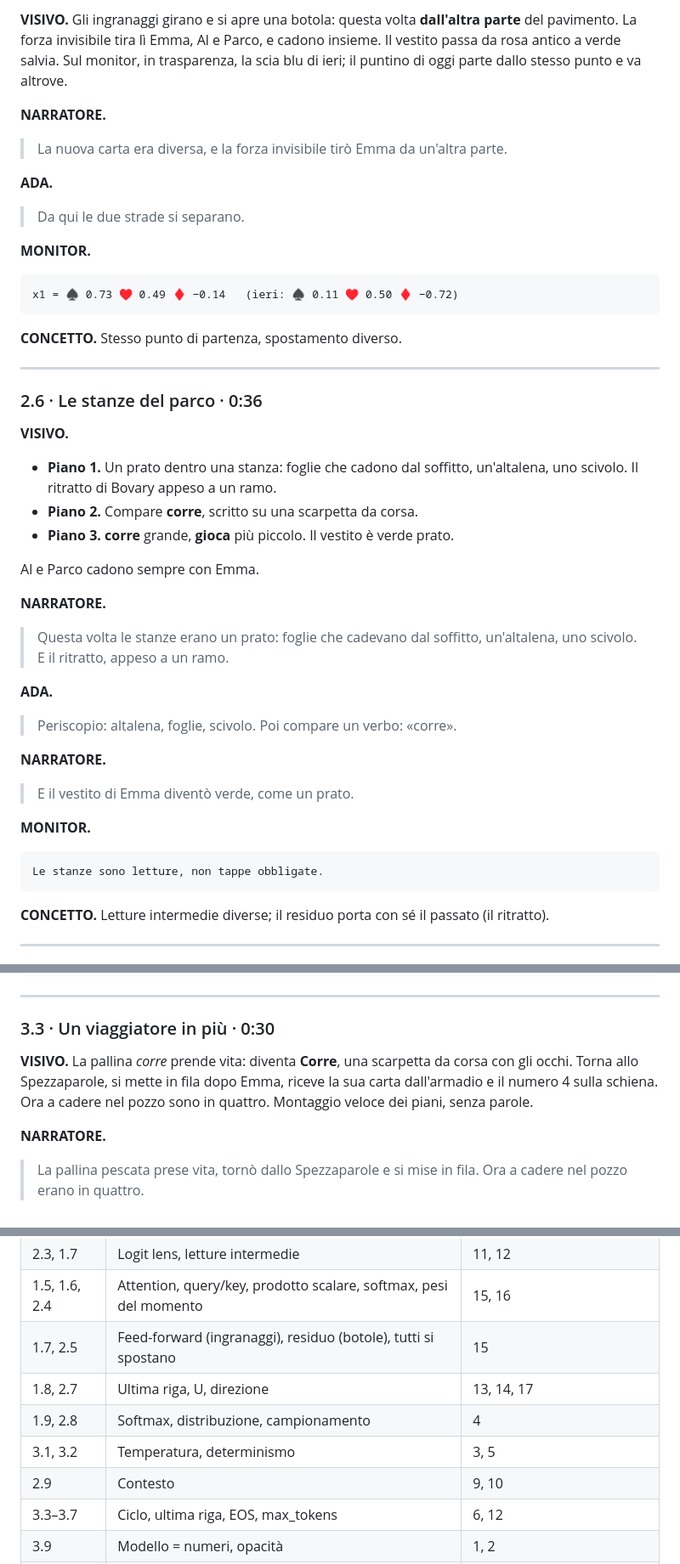
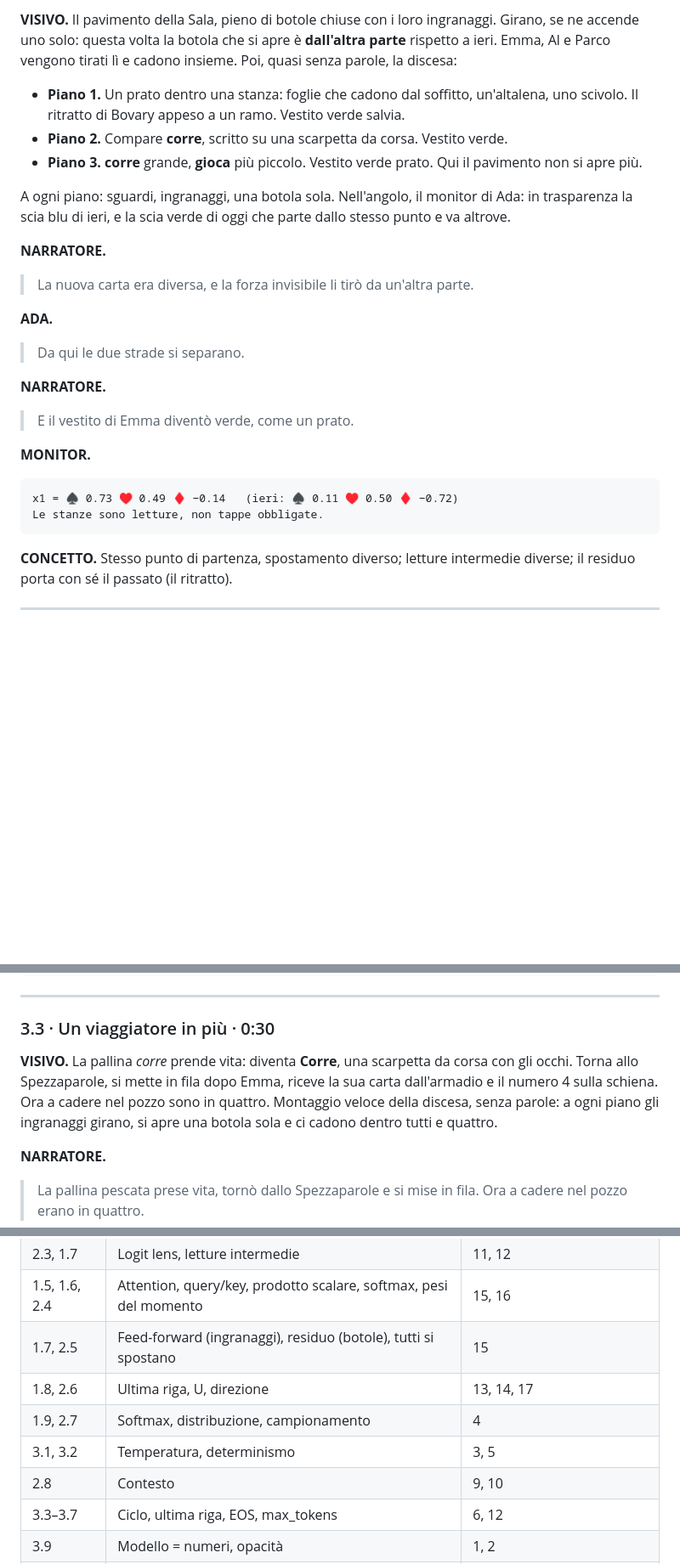
Before and after one commit to febbrile/ancora-un-giro, a Markdown page: sceneggiatura/SCENEGGIATURA.md, 3 parts joined by grey strips. Shown at 85% size. GitHub-like rendering; blank space fills up the shorter version.

Commit message:
Sceneggiatura: discesa a botole anche negli episodi 2 e 3
Co-Authored-By: Claude Opus 5.5 <noreply@anthropic.com>

````diff
--- a/sceneggiatura/SCENEGGIATURA.md
+++ b/sceneggiatura/SCENEGGIATURA.md
@@ -498,45 +498,27 @@ nuova carta = 0.1·Al + 0.7·Parco + 0.2·Emma
 
-**VISIVO.** Gli ingranaggi girano e si apre una botola: questa volta **dall'altra parte** del pavimento. La forza invisibile tira lì Emma, Al e Parco, e cadono insieme. Il vestito passa da rosa antico a verde salvia. Sul monitor, in trasparenza, la scia blu di ieri; il puntino di oggi parte dallo stesso punto e va altrove.
+**VISIVO.** Il pavimento della Sala, pieno di botole chiuse con i loro ingranaggi. Girano, se ne accende uno solo: questa volta la botola che si apre è **dall'altra parte** rispetto a ieri. Emma, Al e Parco vengono tirati lì e cadono insieme. Poi, quasi senza parole, la discesa:
+- **Piano 1.** Un prato dentro una stanza: foglie che cadono dal soffitto, un'altalena, uno scivolo. Il ritratto di Bovary appeso a un ramo. Vestito verde salvia.
+- **Piano 2.** Compare **corre**, scritto su una scarpetta da corsa. Vestito verde.
+- **Piano 3.** **corre** grande, **gioca** più piccolo. Vestito verde prato. Qui il pavimento non si apre più.
+
+A ogni piano: sguardi, ingranaggi, una botola sola. Nell'angolo, il monitor di Ada: in trasparenza la scia blu di ieri, e la scia verde di oggi che parte dallo stesso punto e va altrove.
 
 **NARRATORE.**
-> La nuova carta era diversa, e la forza invisibile tirò Emma da un'altra parte.
+> La nuova carta era diversa, e la forza invisibile li tirò da un'altra parte.
 
 **ADA.**
 > Da qui le due strade si separano.
-
-**MONITOR.**
-```
-x1 = ♠ 0.73 ♥ 0.49 ♦ −0.14   (ieri: ♠ 0.11 ♥ 0.50 ♦ −0.72)
-```
-
-**CONCETTO.** Stesso punto di partenza, spostamento diverso.
-
----
-
-### 2.6 · Le stanze del parco · 0:36
-
-**VISIVO.**
-- **Piano 1.** Un prato dentro una stanza: foglie che cadono dal soffitto, un'altalena, uno scivolo. Il ritratto di Bovary appeso a un ramo.
-- **Piano 2.** Compare **corre**, scritto su una scarpetta da corsa.
-- **Piano 3.** **corre** grande, **gioca** più piccolo. Il vestito è verde prato.
-
-Al e Parco cadono sempre con Emma.
-
-**NARRATORE.**
-> Questa volta le stanze erano un prato: foglie che cadevano dal soffitto, un'altalena, uno scivolo. E il ritratto, appeso a un ramo.
-
-**ADA.**
-> Periscopio: altalena, foglie, scivolo. Poi compare un verbo: «corre».
 
 **NARRATORE.**
 > E il vestito di Emma diventò verde, come un prato.
 
 **MONITOR.**
 ```
+x1 = ♠ 0.73 ♥ 0.49 ♦ −0.14   (ieri: ♠ 0.11 ♥ 0.50 ♦ −0.72)
 Le stanze sono letture, non tappe obbligate.
 ```
 
-**CONCETTO.** Letture intermedie diverse; il residuo porta con sé il passato (il ritratto).
+**CONCETTO.** Stesso punto di partenza, spostamento diverso; letture intermedie diverse; il residuo porta con sé il passato (il ritratto).
 
 ---
 
@@ -648,7 +630,7 @@ Deterministico: il secchio. Variabile: la pesca.
 
 ### 3.3 · Un viaggiatore in più · 0:30
 
-**VISIVO.** La pallina *corre* prende vita: diventa **Corre**, una scarpetta da corsa con gli occhi. Torna allo Spezzaparole, si mette in fila dopo Emma, riceve la sua carta dall'armadio e il numero 4 sulla schiena. Ora a cadere nel pozzo sono in quattro. Montaggio veloce dei piani, senza parole.
+**VISIVO.** La pallina *corre* prende vita: diventa **Corre**, una scarpetta da corsa con gli occhi. Torna allo Spezzaparole, si mette in fila dopo Emma, riceve la sua carta dall'armadio e il numero 4 sulla schiena. Ora a cadere nel pozzo sono in quattro. Montaggio veloce della discesa, senza parole: a ogni piano gli ingranaggi girano, si apre una botola sola e ci cadono dentro tutti e quattro.
 
 **NARRATORE.**
 > La pallina pescata prese vita, tornò dallo Spezzaparole e si mise in fila. Ora a cadere nel pozzo erano in quattro.
@@ -889,10 +871,10 @@ Modelli veri: migliaia di coordinate (per esempio 4.096)
 | 2.3, 1.7 | Logit lens, letture intermedie | 11, 12 |
 | 1.5, 1.6, 2.4 | Attention, query/key, prodotto scalare, softmax, pesi del momento | 15, 16 |
 | 1.7, 2.5 | Feed-forward (ingranaggi), residuo (botole), tutti si spostano | 15 |
-| 1.8, 2.7 | Ultima riga, U, direzione | 13, 14, 17 |
-| 1.9, 2.8 | Softmax, distribuzione, campionamento | 4 |
+| 1.8, 2.6 | Ultima riga, U, direzione | 13, 14, 17 |
+| 1.9, 2.7 | Softmax, distribuzione, campionamento | 4 |
 | 3.1, 3.2 | Temperatura, determinismo | 3, 5 |
-| 2.9 | Contesto | 9, 10 |
+| 2.8 | Contesto | 9, 10 |
 | 3.3–3.7 | Ciclo, ultima riga, EOS, max_tokens | 6, 12 |
 | 3.9 | Modello = numeri, opacità | 1, 2 |
 | 4.x | Dimensioni, significato distribuito | — |
````
Also changed, not shown: other parts of sceneggiatura/SCENEGGIATURA.md (+7 -7 lines).
